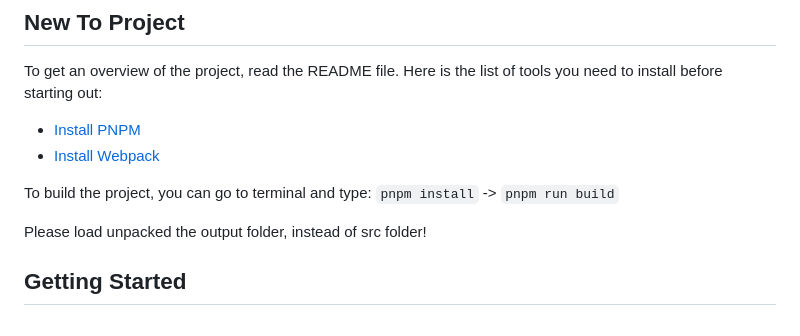
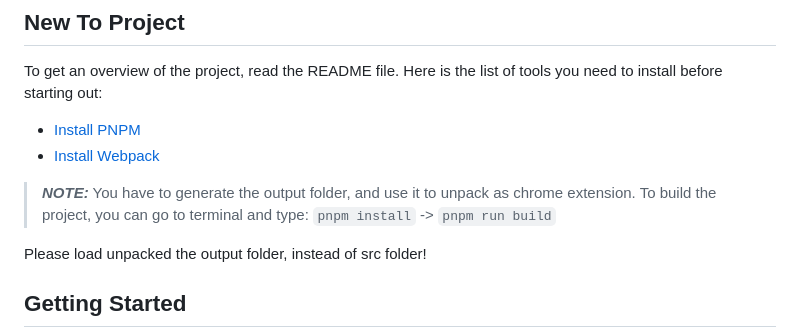
Before and after one commit to LaurierCS/Pod1F23, a Markdown page: CONTRIBUTION.md, the part around the change. Drawn GitHub-style.

Commit message:
Update things about output folder in Contribution.md

````diff
--- a/CONTRIBUTION.md
+++ b/CONTRIBUTION.md
@@ -5,8 +5,8 @@ To get an overview of the project, read the README file. Here is the list of too
 - [Install PNPM](https://pnpm.io/installation)
 - [Install Webpack](https://webpack.js.org/guides/getting-started/)
 
+> **_NOTE:_** You have to generate the output folder, and use it to unpack as chrome extension. To build the project, you can go to terminal and type: ```pnpm install``` -> ```pnpm run build```
 
-To build the project, you can go to terminal and type: ```pnpm install``` -> ```pnpm run build```
 
 Please load unpacked the output folder, instead of src folder!
 
````
